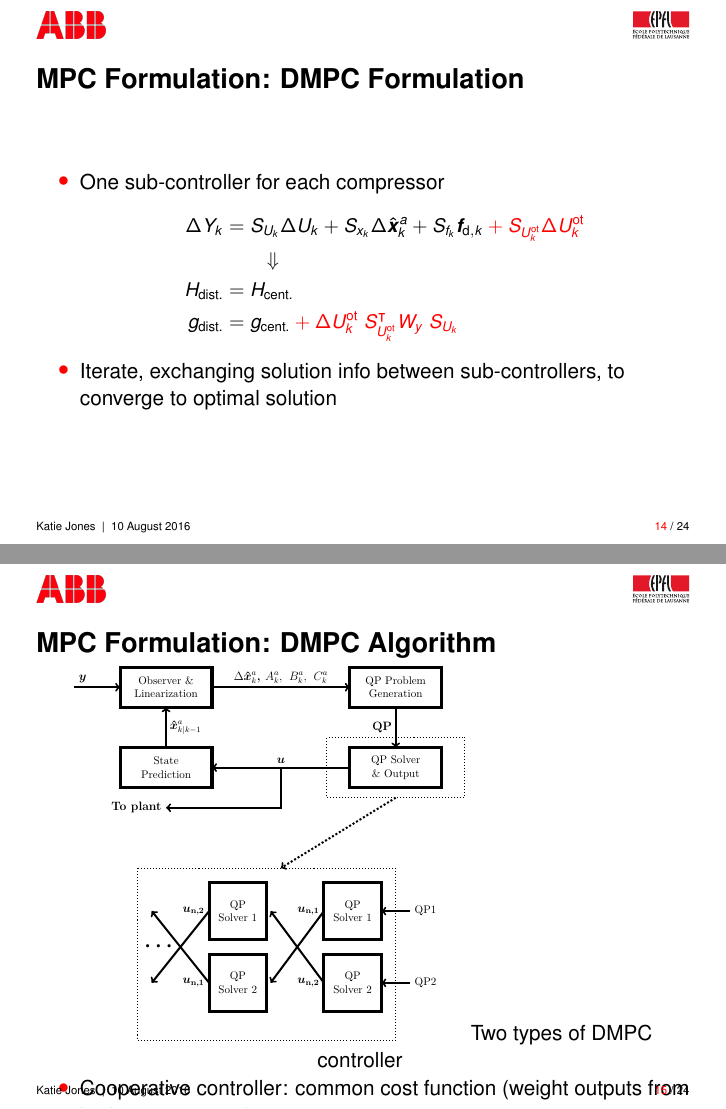
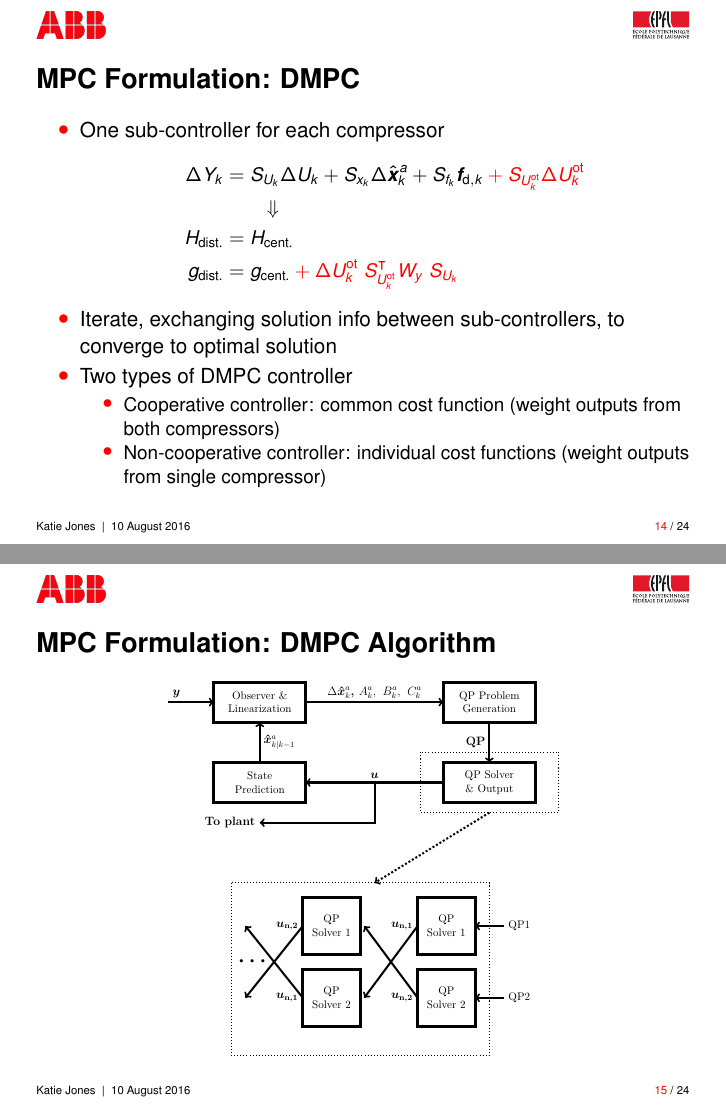
Before and after one commit to katie-jones/thesis-presentation, LaTeX slides (src/presentation.tex, which reads src/mpc/mpc.tex): pages 17 and 18 of 27, joined at a grey line. Compiled offline with pdfLaTeX; TikZ figures are drawn from their code, not taken from saved files.

Commit message:
Change DMPC order of slides

```diff
--- a/src/mpc/mpc.tex
+++ b/src/mpc/mpc.tex
@@ -73,7 +73,7 @@
 \end{frame}
 
 \subsection{Distributed MPC}
-\begin{frame}{DMPC Formulation}
+\begin{frame}{DMPC}
   \begin{itemize}
     \item One sub-controller for each compressor
       \small
@@ -89,6 +89,11 @@
       \end{equation*}
       \normalsize
     \item Iterate, exchanging solution info between sub-controllers, to converge to optimal solution
+    \item Two types of DMPC controller
+      \begin{itemize}
+        \item Cooperative controller: common cost function (weight outputs from both compressors)
+        \item Non-cooperative controller: individual cost functions (weight outputs from single compressor)
+      \end{itemize}
   \end{itemize}
 
 % \begin{equation}
@@ -108,11 +113,6 @@
 \begin{frame}{DMPC Algorithm}
     \centering
     \includegraphics[width=.6\linewidth]{figures/algorithm.pdf}
-    Two types of DMPC controller
-      \begin{itemize}
-        \item Cooperative controller: common cost function (weight outputs from both compressors)
-        \item Non-cooperative controller: individual cost functions (weight outputs from single compressor)
-      \end{itemize}
 \end{frame}
 
 
```
Also changed, not shown: src/intro/intro.tex (+2 -0 lines).
